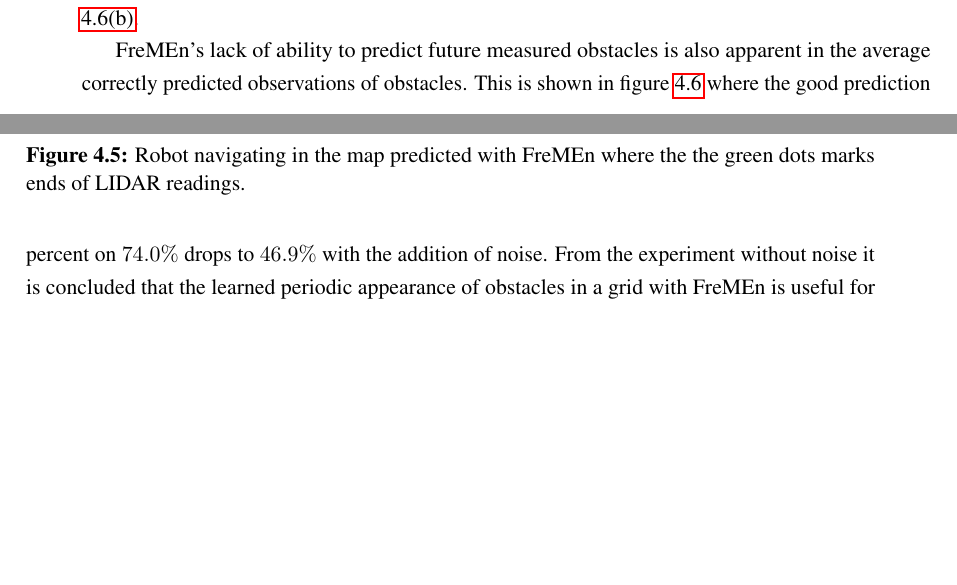
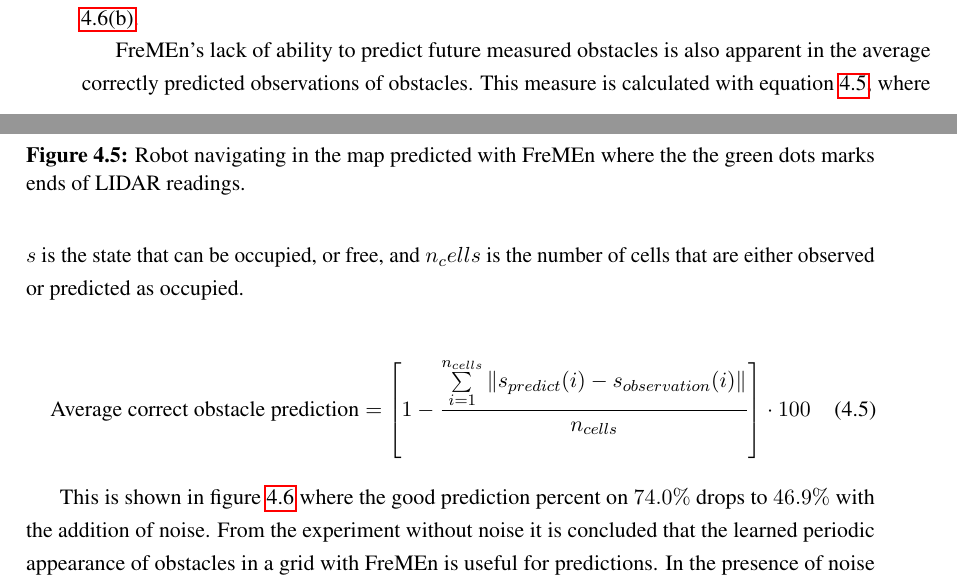
Before and after one commit to dynMapMaster/report, a LaTeX thesis (report.tex, which reads chapters/mapping_of_dynamic_areas/fremen.tex): two parts of pages 47 and 48 of 87, joined at a grey line, cut so that both start at the same text, the shorter picture padded with empty space. Compiled offline with pdfLaTeX.

Commit message:
fremen with predict score

```diff
--- a/chapters/mapping_of_dynamic_areas/fremen.tex
+++ b/chapters/mapping_of_dynamic_areas/fremen.tex
@@ -74,7 +74,14 @@ Figure \ref{fig:fremen_ideal_sim} shows how FreMEn correctly predicts the appear
 Figure \ref{fig:fremen_avg_miss_with_noise} shows a more realistic simulation with Gaussian noise on LIDAR measurements with a standard deviation of one centimeter and localization using AMCL with a static map representation.
 Here some of the obstacles are predicted to have moved while they in fact are still present, as shown in the middle to the right in figure \ref{fig:fremen_avg_miss_with_noise}.
 
-FreMEn's lack of ability to predict future measured obstacles is also apparent in the average correctly predicted observations of obstacles.
+FreMEn's lack of ability to predict future measured obstacles is also apparent in the average correctly predicted observations of obstacles. This measure is calculated with equation \ref{eq:average_predict_score}, where $s$ is the state that can be occupied, or free, and $n_cells$ is the number of cells that are either observed or predicted as occupied.
+
+\begin{equation}
+    \text{Average correct obstacle prediction} = \left[1- \frac{\sum\limits_{i=1}^{n_{cells}} \left\|s_{predict}(i)-s_{observation}(i)\right\|}{n_{cells}}
+    \right]\cdot 100
+    \label{eq:average_predict_score}
+\end{equation}
+
 This is shown in figure \ref{fig:fremen_avg_correct_predictions} where the good prediction percent on $74.0\%$ drops to $46.9\%$ with the addition of noise.
 From the experiment without noise it is concluded that the learned periodic appearance of obstacles in a grid with FreMEn is useful for predictions.
 In the presence of noise the signals within the cells becomes more complicated, and the measurements used for comparison is not always correct.
```
Also changed, not shown: chapters/mapping_of_dynamic_areas/fremen.tex (2 more changed lines).
